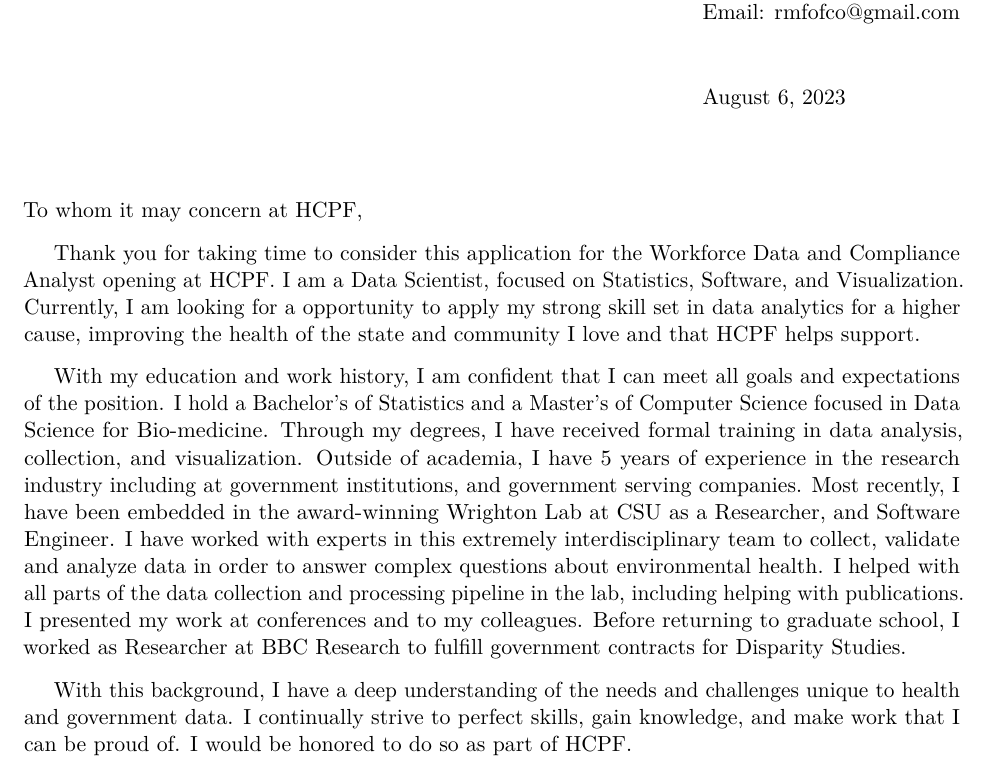
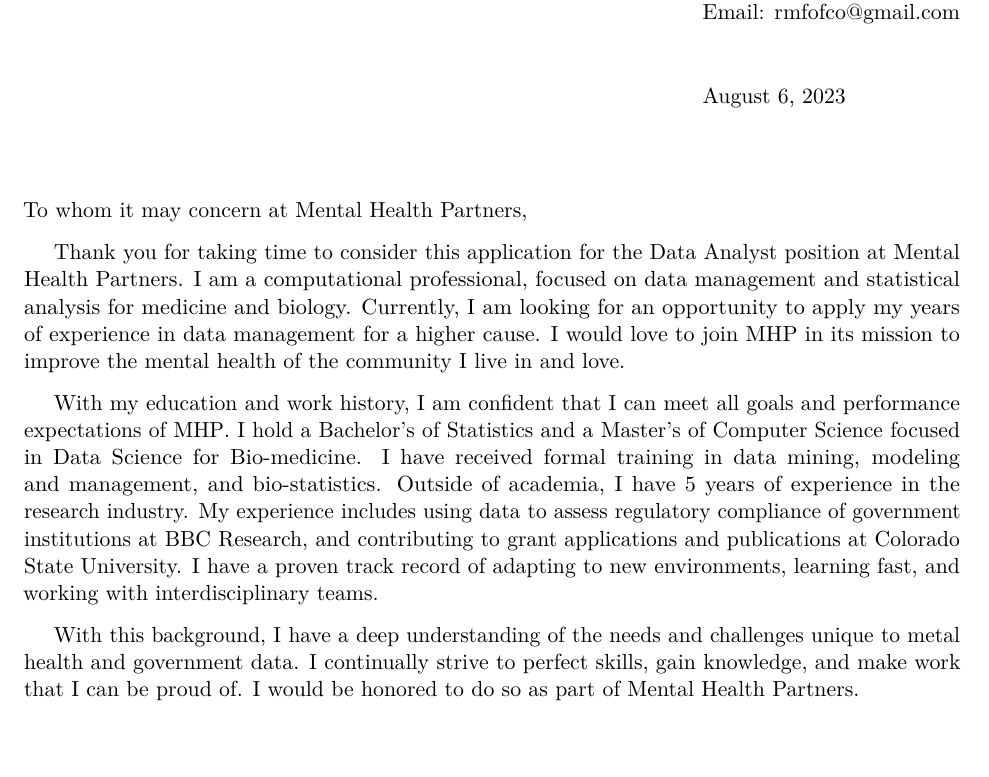
Before and after one commit to rmFlynn/nvim_dots, a LaTeX letter (cover/Rory_Flynn_Cover.tex): part of the page, cut so that both start at the same text, the shorter picture padded with empty space. Compiled offline with pdfLaTeX.

Commit message:
cover more simple

```diff
--- a/cover/Rory_Flynn_Cover.tex
+++ b/cover/Rory_Flynn_Cover.tex
@@ -28,63 +28,53 @@ Email: rmfofco@gmail.com\\
 % Needed %
 %%%%%%%%%%
 \newcommand{\jname}
-{Workforce Data and Compliance Analyst opening}
+{Data Analyst}
 \newcommand{\cname}
-{HCPF}
+{Mental Health Partners}
   % {COMPNYNAMELONG}
+\newcommand{\cnameshort}
+{MHP}
+
 \opening
 {To whom it may concern at \cname{},}
-\newcommand{\cnameshort}
-{HCPF}
-\newcommand{\mytitle}
- {Data Scientist, focused on Statistics, Software, and Visualization}
-\newcommand{\opportunity}
-  {}
-\newcommand{\degree}
-  % {Computer Science, with a focus in statistics and Data Science}
- {Computer Science focused in Data Science for Bio-medicine}
-\newcommand{\class}
-  {data analysis, collection, and visualization}
-  % {Data Integration, Object-Oriented Software Development, and Simulation Design}
-  % {Data Visualizations, Software Development, and Descriptive Modeling}
-  % {feature detection, statistical analysis, and predictive modeling}
-  % {data integration, data storage, and data processing}
-  % C++ programming, and advanced software development
-
 
 \setlength{\parindent}{15pt} % Default is 15pt.
 
-Thank you for taking time to consider this application for the \jname{} at \cname{}.
-I am a \mytitle{}.
+Thank you for taking time to consider this application for the \jname{} position at \cname{}.
+% my title
+% I am a Data Scientist, focused on Statistics, Software, and Visualization.
+I am a computational professional, focused on data management and statistical analysis for medicine and biology.
+%
 % Opportunity
-Currently, I am looking for a opportunity to apply my strong skill set in data
-analytics for a higher cause, improving the health of the state and community I love and
-that \cname{} helps
-support.
+Currently, I am looking for an opportunity to apply my years of experience in data
+management for a higher cause. I would love to join \cnameshort{} in its mission to improve the mental health of the community I live in and love.
+% to improving the health of the state and community I love and that \cname{} helps support.
+%
 
-With my education and work history, I am confident that I can meet all goals and expectations of the position.
-I hold a Bachelor's of Statistics and a Master's of \degree{}.
-Through my degrees, I have received formal training in \class{}.
-Outside of academia, I have 5 years of experience in the research industry including at
-government institutions, and government serving companies.
-  % {large amounts of public code and maintained software environments for users
-  % on the labs internal HPC, as well as the universities system}
-Most recently, I have been embedded in the award-winning Wrighton Lab at CSU as a Researcher, and Software Engineer.
-I have worked with experts in this extremely interdisciplinary team to collect,
-validate and analyze data in order to answer complex questions about environmental
-health.
-I helped with all parts of the data collection and processing pipeline in the lab,
-including helping with publications. I presented my work at conferences and to
-my colleagues.
-Before returning to graduate school, I worked as Researcher at BBC Research to fulfill government
-contracts for Disparity Studies.
+With my education and work history, I am confident that I can meet all goals and performance expectations of \cnameshort{}.
+I hold a Bachelor's of Statistics and a Master's of
+%% degree
+ % {Computer Science, with a focus in statistics and Data Science}
+{Computer Science focused in Data Science for Bio-medicine}.
+I have received formal training in data mining, modeling and management, and bio-statistics.
+Outside of academia, I have 5 years of experience in the research industry.
+My experience includes using data to assess regulatory compliance of government
+institutions at BBC Research, and contributing to grant applications and publications at
+Colorado State University.
+I have a proven track record of adapting to new environments, learning fast, and
+working with interdisciplinary teams.
+% government institutions, and government serving companies.
+ % {large amounts of public code and maintained software environments for users
+ % on the labs internal HPC, as well as the universities system}
 
 
 With this background, I have a deep understanding of the needs and challenges unique to
-health and government data.
+metal health and government data.
 I continually strive to perfect skills, gain knowledge, and make work that I can be proud of.
 I would be honored to do so as part of \cname.
-  \closing{Sincerely,}
+
+
+\closing{Sincerely,}
 
 
   % \ps{P.S.~Postscripts are optional.}
```
